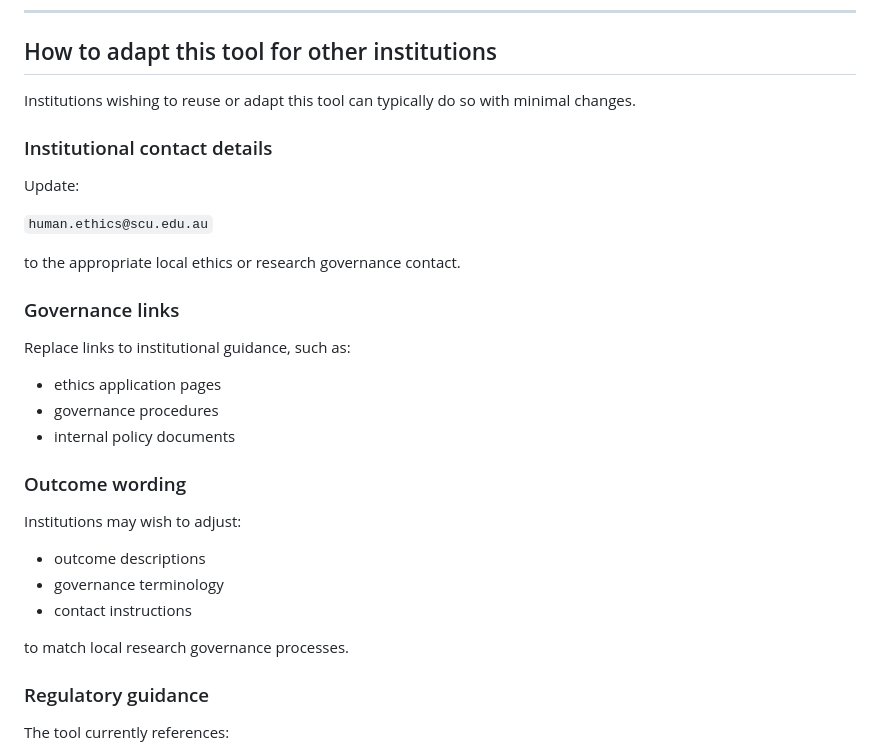
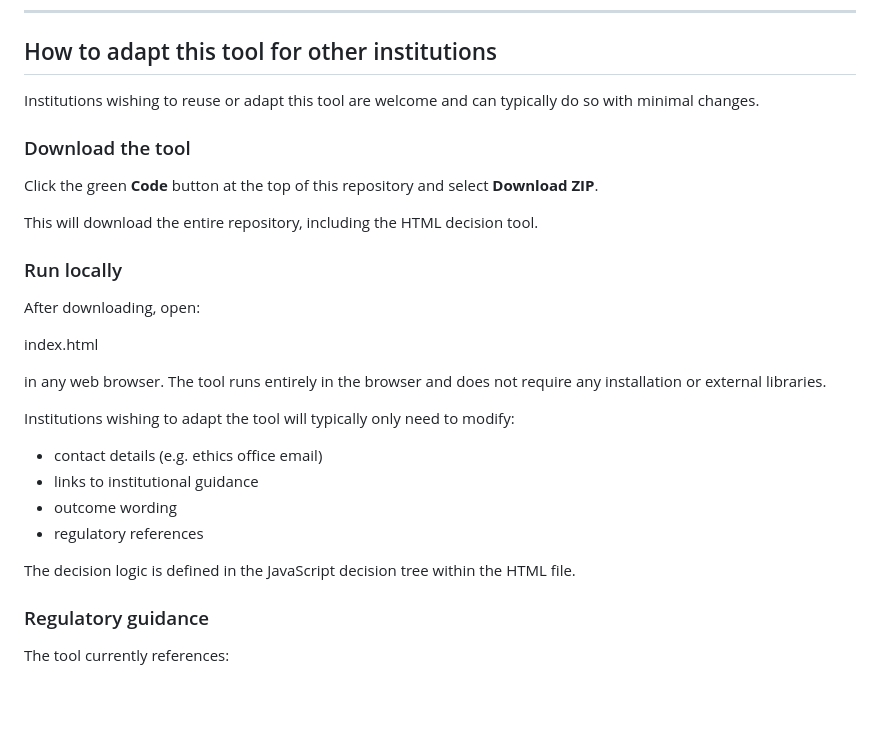
Before and after one commit to lisa-marlow/Clinical_Trial_Decision_tool, a Markdown page: README.md, the part around the change. Drawn GitHub-style; blank space fills up the shorter version.

```diff
--- a/README.md
+++ b/README.md
@@ -111,33 +111,30 @@ The decision logic can be updated simply by editing the node definitions.
 
 ## How to adapt this tool for other institutions
 
-Institutions wishing to reuse or adapt this tool can typically do so with minimal changes.
+Institutions wishing to reuse or adapt this tool are welcome and can typically do so with minimal changes.
 
-### Institutional contact details
+### Download the tool
 
-Update:
+Click the green **Code** button at the top of this repository and select **Download ZIP**.
 
-`human.ethics@scu.edu.au`
+This will download the entire repository, including the HTML decision tool.
 
-to the appropriate local ethics or research governance contact.
+### Run locally
 
-### Governance links
+After downloading, open:
 
-Replace links to institutional guidance, such as:
+index.html
 
-- ethics application pages
-- governance procedures
-- internal policy documents
+in any web browser. The tool runs entirely in the browser and does not require any installation or external libraries.
 
-### Outcome wording
+Institutions wishing to adapt the tool will typically only need to modify:
 
-Institutions may wish to adjust:
+- contact details (e.g. ethics office email)
+- links to institutional guidance
+- outcome wording
+- regulatory references
 
-- outcome descriptions
-- governance terminology
-- contact instructions
-
-to match local research governance processes.
+The decision logic is defined in the JavaScript decision tree within the HTML file.
 
 ### Regulatory guidance
 
```
